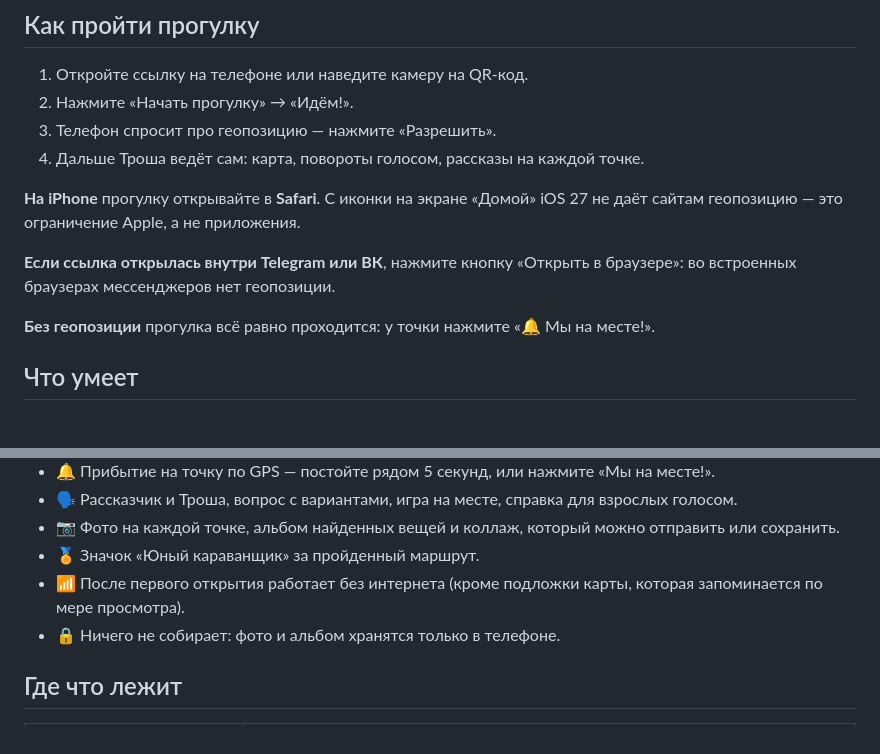
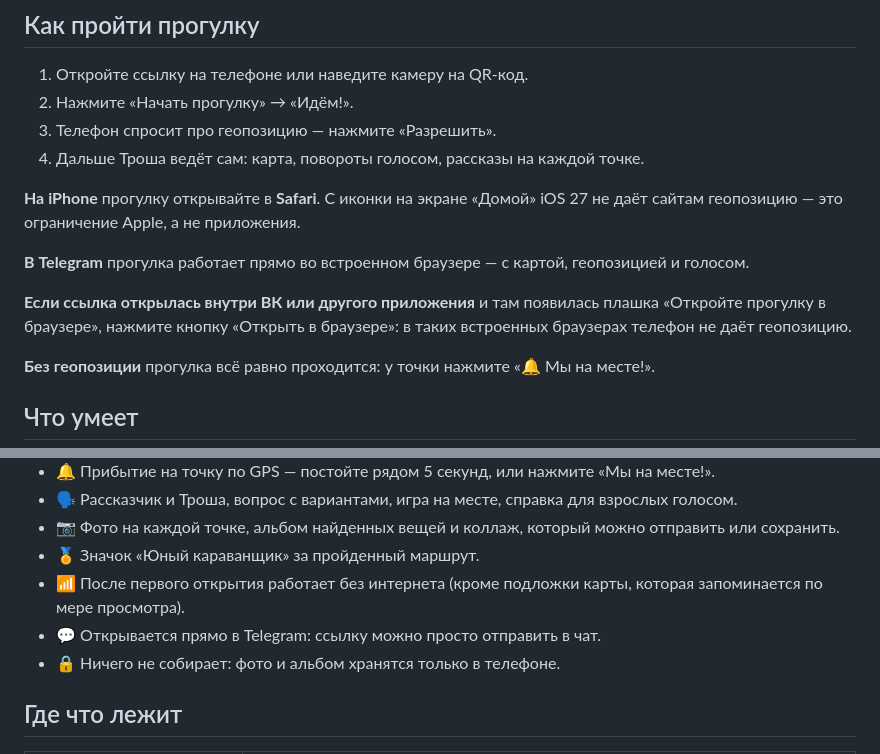
Before and after one commit to qwest65/malenkiy-karavan-web, a Markdown page: README.md, 2 parts joined by grey strips. Drawn GitHub-style; blank space fills up the shorter version.

Commit message:
README: the walk works inside Telegram's built-in browser
Co-Authored-By: Claude Opus 5.5 <noreply@anthropic.com>
Claude-Session: https://claude.ai/code/session_01M1J6kMihQE3n5EQp18fsrb

```diff
--- a/README.md
+++ b/README.md
@@ -27,8 +27,11 @@
 **На iPhone** прогулку открывайте в **Safari**. С иконки на экране «Домой» iOS 27 не даёт
 сайтам геопозицию — это ограничение Apple, а не приложения.
 
-**Если ссылка открылась внутри Telegram или ВК**, нажмите кнопку «Открыть в браузере»:
-во встроенных браузерах мессенджеров нет геопозиции.
+**В Telegram** прогулка работает прямо во встроенном браузере — с картой, геопозицией и голосом.
+
+**Если ссылка открылась внутри ВК или другого приложения** и там появилась плашка
+«Откройте прогулку в браузере», нажмите кнопку «Открыть в браузере»: в таких встроенных
+браузерах телефон не даёт геопозицию.
 
 **Без геопозиции** прогулка всё равно проходится: у точки нажмите «🔔 Мы на месте!».
 
@@ -42,6 +45,7 @@
 - 📷 Фото на каждой точке, альбом найденных вещей и коллаж, который можно отправить или сохранить.
 - 🏅 Значок «Юный караванщик» за пройденный маршрут.
 - 📶 После первого открытия работает без интернета (кроме подложки карты, которая запоминается по мере просмотра).
+- 💬 Открывается прямо в Telegram: ссылку можно просто отправить в чат.
 - 🔒 Ничего не собирает: фото и альбом хранятся только в телефоне.
 
 ## Где что лежит
```
